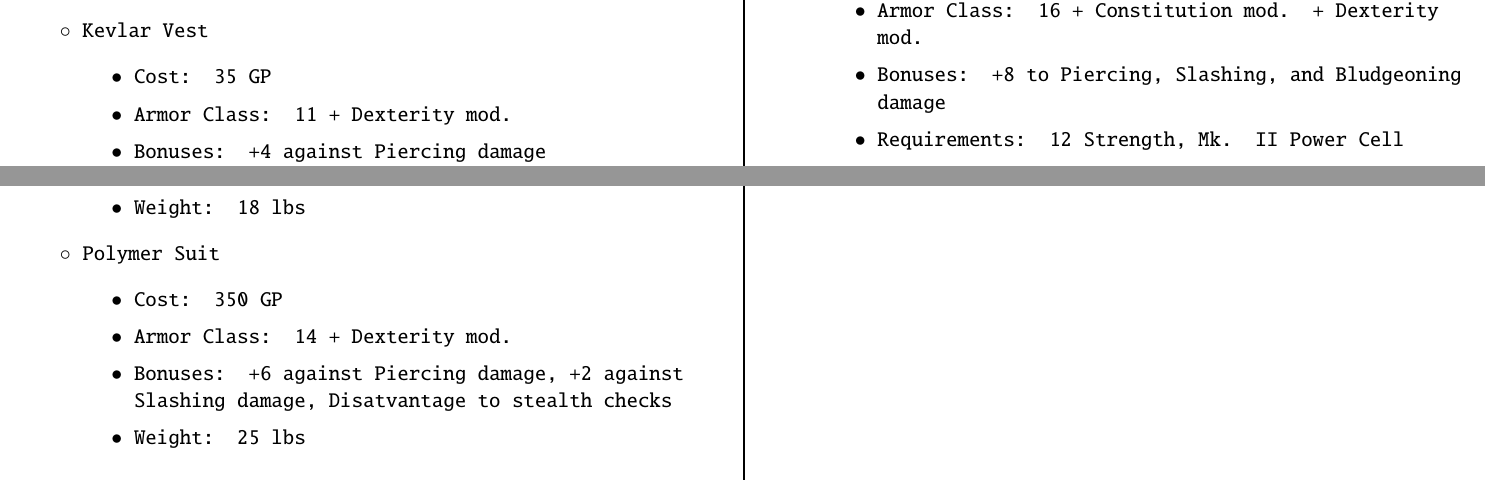
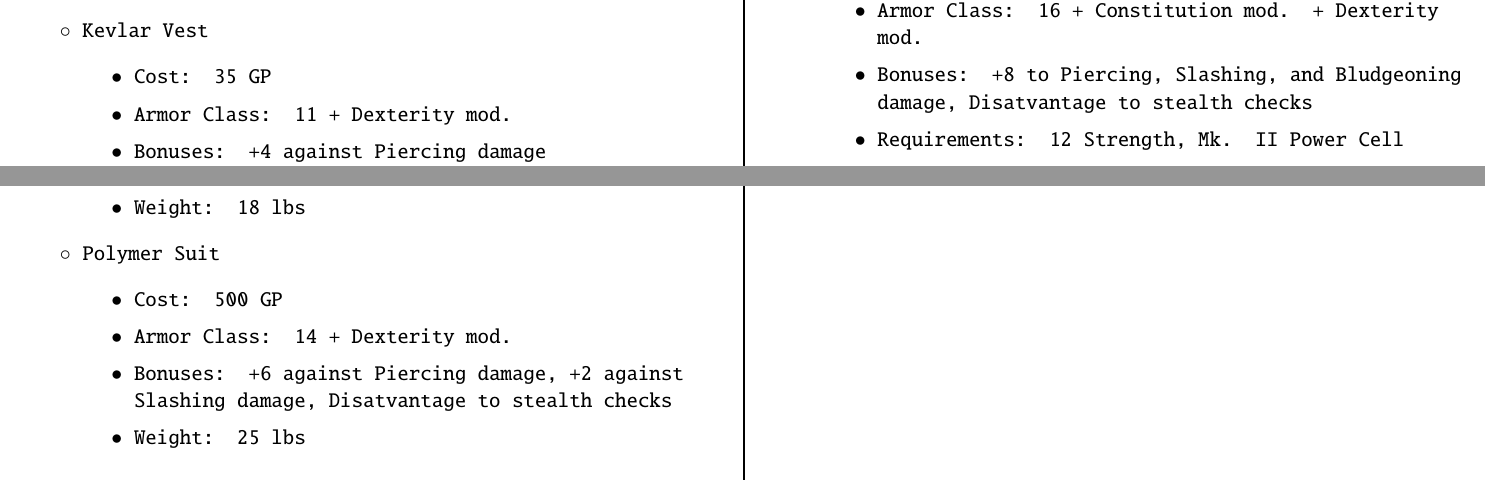
Before and after one commit to cSquaerd/reizen4k, a LaTeX document (reizen4k.tex): two parts of page 8 of 12, joined at a grey line, cut so that both start at the same text. Compiled offline with pdfLaTeX.

Commit message:
Minor typo fixes

```diff
--- a/reizen4k.tex
+++ b/reizen4k.tex
@@ -360,7 +360,7 @@
 				\end{itemize}
 				\item Polymer Suit
 				\begin{itemize}
-					\item Cost: 350 GP
+					\item Cost: 500 GP
 					\item Armor Class: 14 + Dexterity mod.
 					\item Bonuses: +6 against Piercing damage, +2 against Slashing damage, Disatvantage to stealth checks
 					\item Weight: 25 lbs
@@ -374,7 +374,7 @@
 				\begin{itemize}
 					\item Cost: ???
 					\item Armor Class: 16 + Constitution mod. + Dexterity mod.
-					\item Bonuses: +8 to Piercing, Slashing, and Bludgeoning damage
+					\item Bonuses: +8 to Piercing, Slashing, and Bludgeoning damage, Disatvantage to stealth checks
 					\item Requirements: 12 Strength, Mk. II Power Cell
 					\item Requirements-Not-Met Debuffs: -4 to Dexterity ability score, 14 Armor Class
 					\item Weight: 82 lbs
```
Also changed, not shown: reizen4k.pdf, reizen4k.tex (2 more changed lines).
